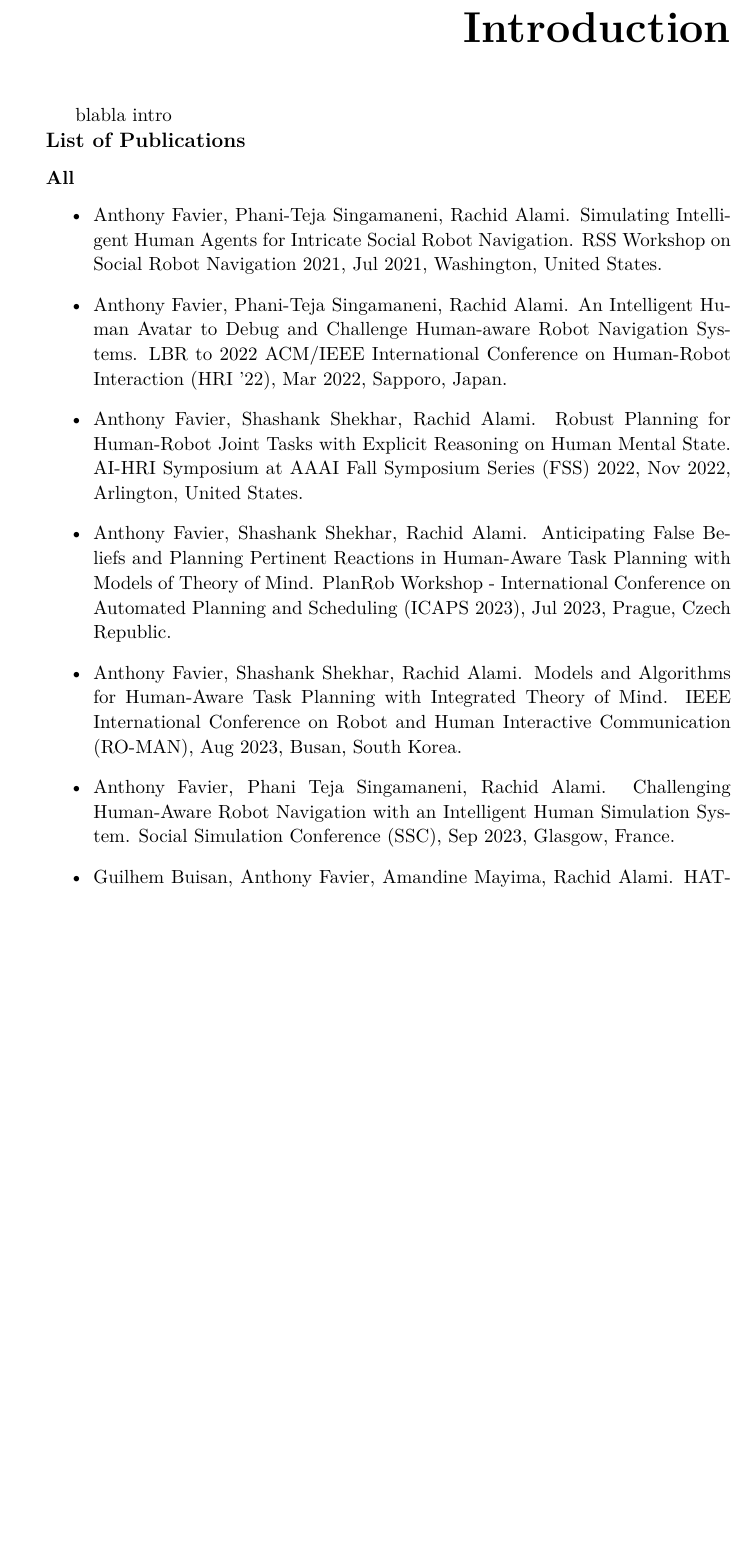
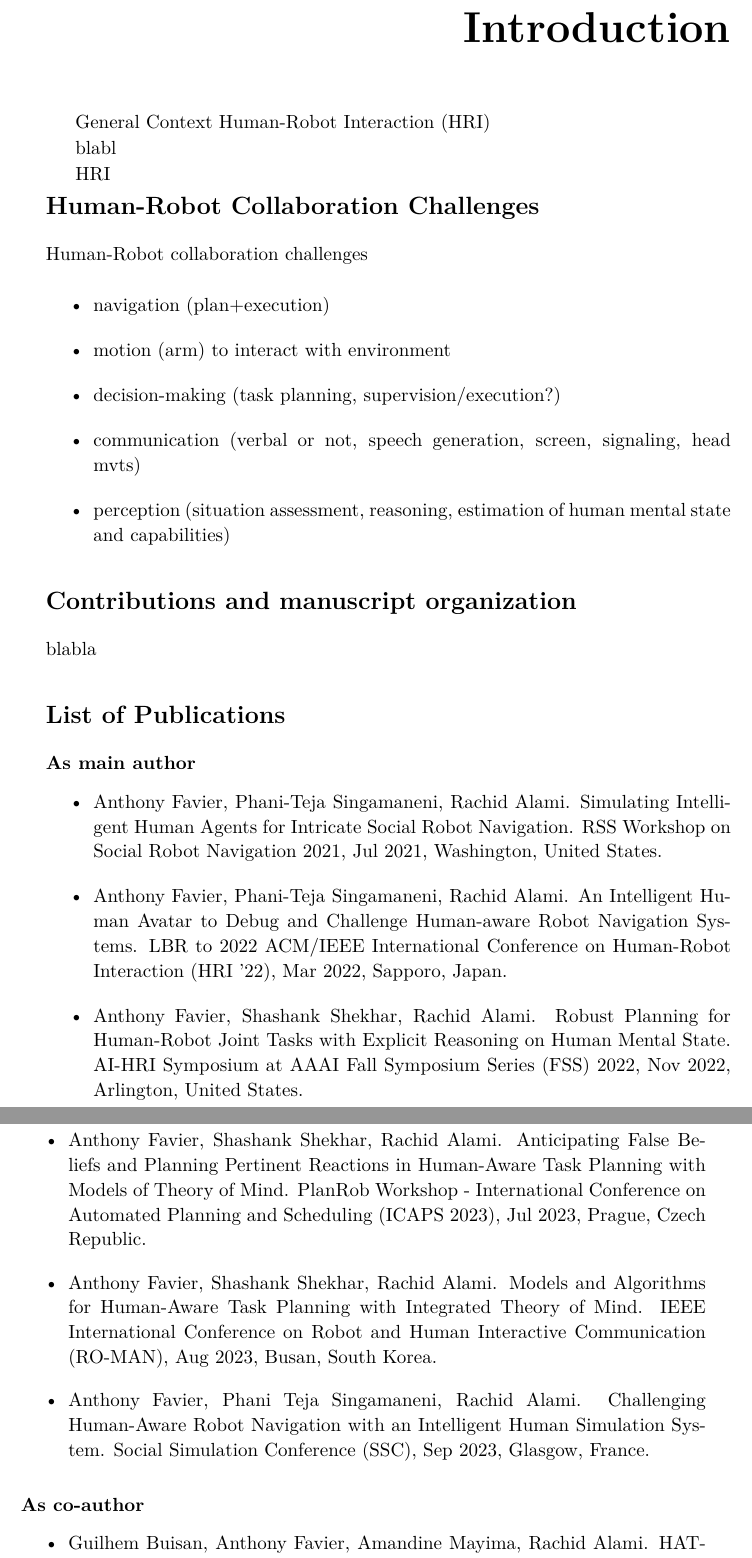
Before and after one commit to AnthonyFavier/Manuscrit, a LaTeX thesis (These.tex, which reads Chapters/Chapter0_Intro.tex): part of page 13 of 82 before the commit and two parts of pages 13 and 14 of 84 after it, the two joined at a grey line, cut so that both start at the same text, the shorter picture padded with empty space. Compiled offline with pdfLaTeX.

Commit message:
intro structure + glossary

```diff
--- a/Chapters/Chapter0_Intro.tex
+++ b/Chapters/Chapter0_Intro.tex
@@ -2,14 +2,42 @@
 \addstarredchapter{Introduction}
 \markboth{Introduction}{Introduction}
 
+\newcommand{\mysection}[1]{%
+    \section*{#1}%
+    \addcontentsline{toc}{section}{#1}%
+    \markright{#1}%
+}
 
-blabla intro
+
+General Context \acrfull{hri}
+
+blabl
+
+\acrshort{hri}
+
+
+\mysection{Human-Robot Collaboration Challenges}
+
+Human-Robot collaboration challenges
+
+\begin{itemize}
+    \item navigation (plan+execution)
+    \item motion (arm) to interact with environment
+    \item decision-making (task planning, supervision/execution?)
+    \item communication (verbal or not, speech generation, screen, signaling, head mvts)
+    \item perception (situation assessment, reasoning, estimation of human mental state and capabilities)
+\end{itemize}
+
+
+\mysection{Contributions and manuscript organization}
+
+blabla
 
 
 
-\subsection*{List of Publications}
-\markright{List of Publications}
-\subsubsection*{All}
+\mysection{List of Publications}
+
+\subsubsection*{As main author}
 \begin{itemize}
 
     \item Anthony Favier, Phani-Teja Singamaneni, Rachid Alami. Simulating Intelligent Human Agents for Intricate Social Robot Navigation. RSS Workshop on Social Robot Navigation 2021, Jul 2021, Washington, United States.
@@ -18,6 +46,27 @@ blabla intro
     \item Anthony Favier, Shashank Shekhar, Rachid Alami. Anticipating False Beliefs and Planning Pertinent Reactions in Human-Aware Task Planning with Models of Theory of Mind. PlanRob Workshop - International Conference on Automated Planning and Scheduling (ICAPS 2023), Jul 2023, Prague, Czech Republic.
     \item Anthony Favier, Shashank Shekhar, Rachid Alami. Models and Algorithms for Human-Aware Task Planning with Integrated Theory of Mind. IEEE International Conference on Robot and Human Interactive Communication (RO-MAN), Aug 2023, Busan, South Korea.
     \item Anthony Favier, Phani Teja Singamaneni, Rachid Alami. Challenging Human-Aware Robot Navigation with an Intelligent Human Simulation System. Social Simulation Conference (SSC), Sep 2023, Glasgow, France.
+
+    % \item Guilhem Buisan, Anthony Favier, Amandine Mayima, Rachid Alami. HATP/EHDA: A Robot Task Planner Anticipating and Eliciting Human Decisions and Actions. IEEE International Conference On Robotics and Automation (ICRA 2022), May 2022, Philadelphia, United States. ⟨10.1109/ICRA46639.2022.9812227⟩.
+
+    % \item Phani-Teja Singamaneni, Anthony Favier, Rachid Alami. Towards Benchmarking Human-Aware Social Robot Navigation: A New Perspective and Metrics. IEEE International Conference on Robot and Human Interactive Communication (RO-MAN), 2023, Aug 2023, Busan, South Korea.
+    % \item Phani-Teja Singamaneni, Anthony Favier, Rachid Alami. Human-Aware Navigation Planner for Diverse Human-Robot Contexts. 2021 IEEE/RSJ International Conference on Intelligent Robots and Systems (IROS), Sep 2021, Prague (online), Czech Republic.
+    % \item Phani-Teja Singamaneni, Anthony Favier, Rachid Alami. Invisible Humans in Human-aware Robot Navigation. IEEE International Conference on Robotics and Automation (ICRA 2022), May 2022, Philadelphia, United States.
+    % \item Phani-Teja Singamaneni, Anthony Favier, Rachid Alami. Watch out! There may be a Human. Addressing Invisible Humans in Social Navigation. 2022 IEEE/RSJ International Conference on Intelligent Robots and Systems (IROS 2022), Oct 2022, Kyoto, Japan.
+
+    % \item Olivier Hauterville, Camino Fernández, Phani-Teja Singamaneni, Anthony Favier, Vicente Matellán, et al.. IMHuS: Intelligent Multi-Human Simulator. IROS2022 Workshop: Artificial Intelligence for Social Robots Interacting with Humans in the Real World, Oct 2022, Kyoto, Japan.
+    % \item Olivier Hauterville, Camino Fernández, Phani-Teja Singamaneni, Anthony Favier, Vicente Matellán, et al.. Interactive Social Agents Simulation Tool for Designing Choreographies for Human-Robot-Interaction Research. ROBOT2022: Fifth Iberian Robotics Conference, Nov 2022, Zaragoza, Spain.
+\end{itemize}
+
+\subsubsection*{As co-author}
+\begin{itemize}
+
+    % \item Anthony Favier, Phani-Teja Singamaneni, Rachid Alami. Simulating Intelligent Human Agents for Intricate Social Robot Navigation. RSS Workshop on Social Robot Navigation 2021, Jul 2021, Washington, United States.
+    % \item Anthony Favier, Phani-Teja Singamaneni, Rachid Alami. An Intelligent Human Avatar to Debug and Challenge Human-aware Robot Navigation Systems. LBR to 2022 ACM/IEEE International Conference on Human-Robot Interaction (HRI '22), Mar 2022, Sapporo, Japan.
+    % \item Anthony Favier, Shashank Shekhar, Rachid Alami. Robust Planning for Human-Robot Joint Tasks with Explicit Reasoning on Human Mental State. AI-HRI Symposium at AAAI Fall Symposium Series (FSS) 2022, Nov 2022, Arlington, United States.
+    % \item Anthony Favier, Shashank Shekhar, Rachid Alami. Anticipating False Beliefs and Planning Pertinent Reactions in Human-Aware Task Planning with Models of Theory of Mind. PlanRob Workshop - International Conference on Automated Planning and Scheduling (ICAPS 2023), Jul 2023, Prague, Czech Republic.
+    % \item Anthony Favier, Shashank Shekhar, Rachid Alami. Models and Algorithms for Human-Aware Task Planning with Integrated Theory of Mind. IEEE International Conference on Robot and Human Interactive Communication (RO-MAN), Aug 2023, Busan, South Korea.
+    % \item Anthony Favier, Phani Teja Singamaneni, Rachid Alami. Challenging Human-Aware Robot Navigation with an Intelligent Human Simulation System. Social Simulation Conference (SSC), Sep 2023, Glasgow, France.
 
     \item Guilhem Buisan, Anthony Favier, Amandine Mayima, Rachid Alami. HATP/EHDA: A Robot Task Planner Anticipating and Eliciting Human Decisions and Actions. IEEE International Conference On Robotics and Automation (ICRA 2022), May 2022, Philadelphia, United States. ⟨10.1109/ICRA46639.2022.9812227⟩.
 
```
